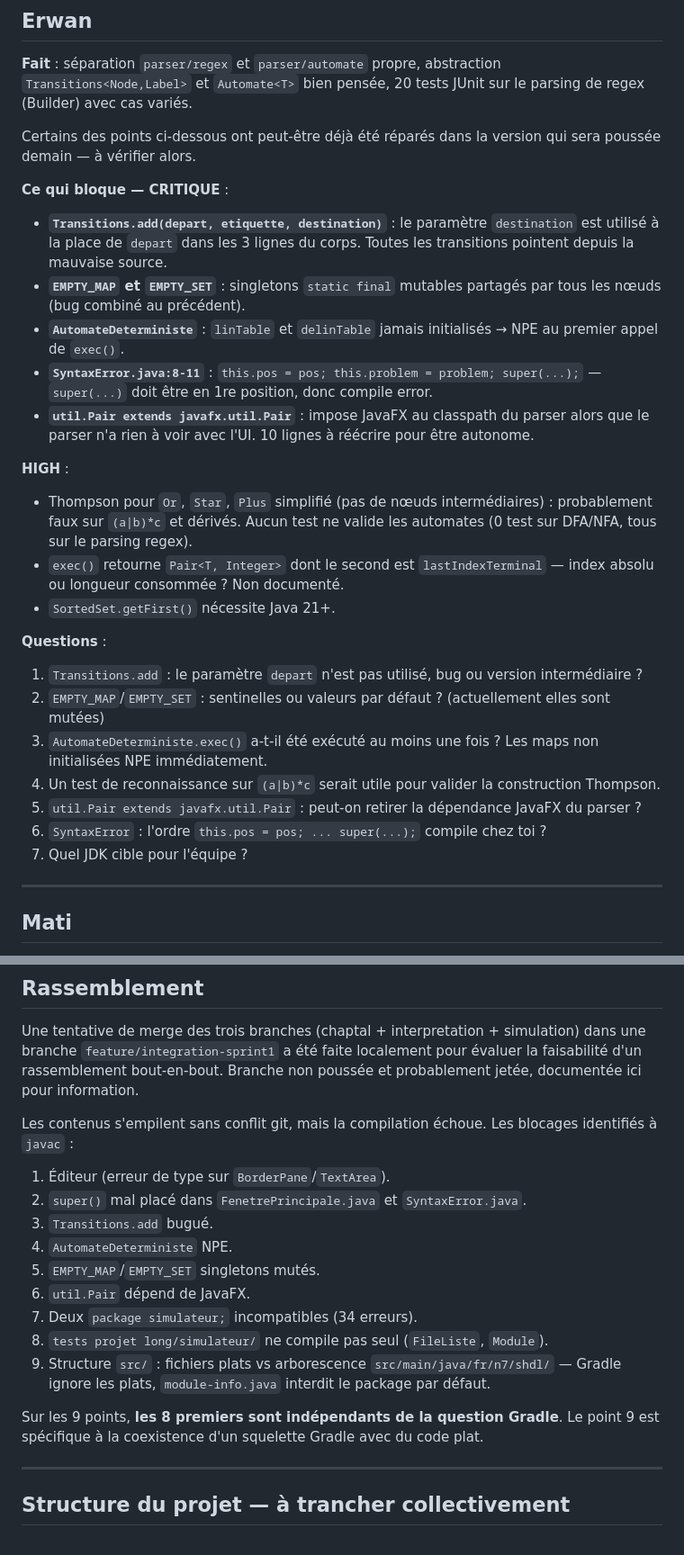
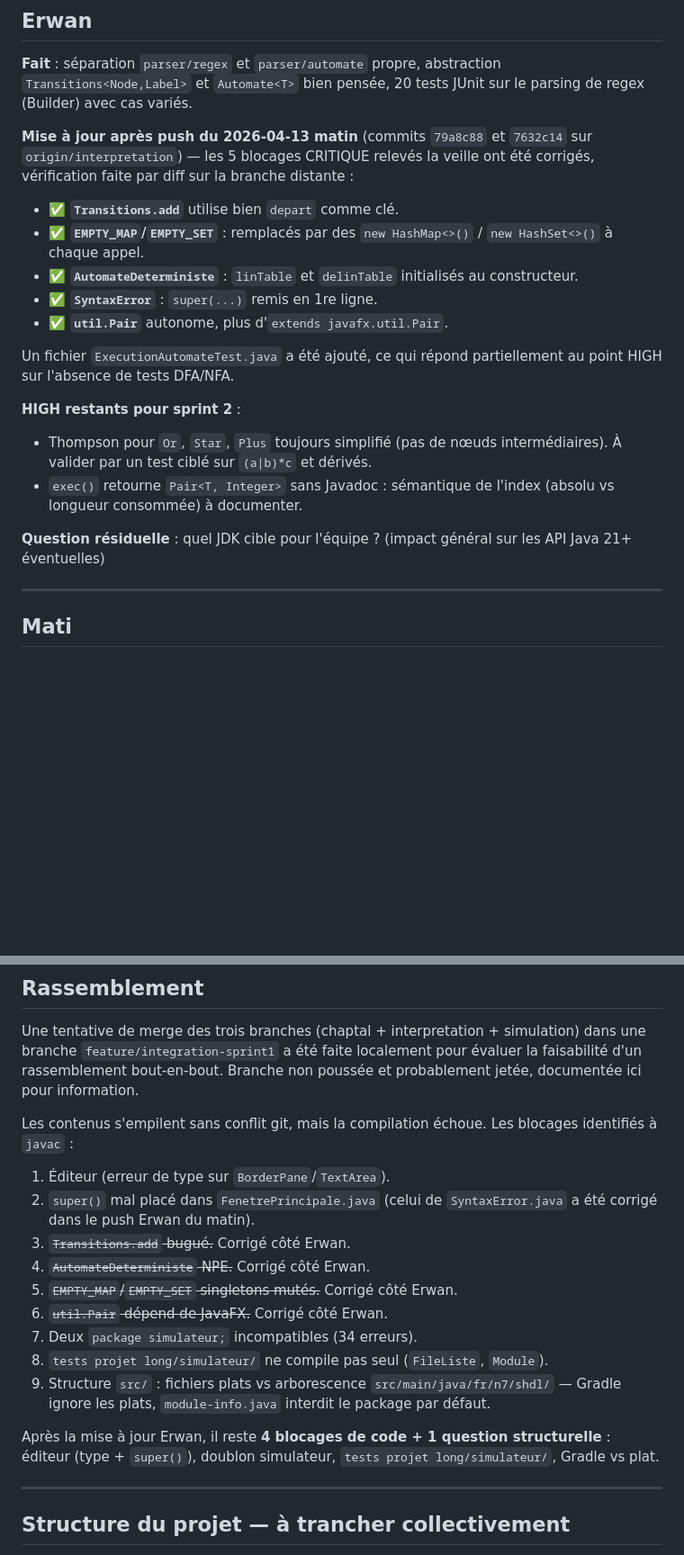
Before and after one commit to ENSEEIHT-SN-2026-GH01/archidu7, a Markdown page: docs/sprint1/2026-04-13-bilan-sprint1.md, 2 parts joined by grey strips. Shown at 90% size. GitHub-like rendering; blank space fills up the shorter version.

Commit message:
Bilan sprint 1 : maj section Erwan apres push du matin
Verification par diff sur origin/interpretation : les 5 blocages CRITIQUE
identifies la veille (Transitions.add, EMPTY_MAP/SET, AutomateDeterministe
NPE, SyntaxError super(), util.Pair/javafx) sont corriges. Un test
d'execution automate a ete ajoute.

Maj propagee au compte de blocages du rassemblement et aux priorites sprint 2.

Co-Authored-By: Claude Opus 4.6 (1M context) <noreply@anthropic.com>

```diff
--- a/docs/sprint1/2026-04-13-bilan-sprint1.md
+++ b/docs/sprint1/2026-04-13-bilan-sprint1.md
@@ -31,28 +31,21 @@ Note rédigée le 2026-04-13 après lecture individuelle du code de chaque branc
 
 **Fait** : séparation `parser/regex` et `parser/automate` propre, abstraction `Transitions<Node,Label>` et `Automate<T>` bien pensée, 20 tests JUnit sur le parsing de regex (Builder) avec cas variés.
 
-Certains des points ci-dessous ont peut-être déjà été réparés dans la version qui sera poussée demain — à vérifier alors.
+**Mise à jour après push du 2026-04-13 matin** (commits `79a8c88` et `7632c14` sur `origin/interpretation`) — les 5 blocages CRITIQUE relevés la veille ont été corrigés, vérification faite par diff sur la branche distante :
 
-**Ce qui bloque — CRITIQUE** :
-- **`Transitions.add(depart, etiquette, destination)`** : le paramètre `destination` est utilisé à la place de `depart` dans les 3 lignes du corps. Toutes les transitions pointent depuis la mauvaise source.
-- **`EMPTY_MAP` et `EMPTY_SET`** : singletons `static final` mutables partagés par tous les nœuds (bug combiné au précédent).
-- **`AutomateDeterministe`** : `linTable` et `delinTable` jamais initialisés → NPE au premier appel de `exec()`.
-- **`SyntaxError.java:8-11`** : `this.pos = pos; this.problem = problem; super(...);` — `super(...)` doit être en 1re position, donc compile error.
-- **`util.Pair extends javafx.util.Pair`** : impose JavaFX au classpath du parser alors que le parser n'a rien à voir avec l'UI. 10 lignes à réécrire pour être autonome.
+- ✅ **`Transitions.add`** utilise bien `depart` comme clé.
+- ✅ **`EMPTY_MAP`/`EMPTY_SET`** : remplacés par des `new HashMap<>()` / `new HashSet<>()` à chaque appel.
+- ✅ **`AutomateDeterministe`** : `linTable` et `delinTable` initialisés au constructeur.
+- ✅ **`SyntaxError`** : `super(...)` remis en 1re ligne.
+- ✅ **`util.Pair`** autonome, plus d'`extends javafx.util.Pair`.
 
-**HIGH** :
-- Thompson pour `Or`, `Star`, `Plus` simplifié (pas de nœuds intermédiaires) : probablement faux sur `(a|b)*c` et dérivés. Aucun test ne valide les automates (0 test sur DFA/NFA, tous sur le parsing regex).
-- `exec()` retourne `Pair<T, Integer>` dont le second est `lastIndexTerminal` — index absolu ou longueur consommée ? Non documenté.
-- `SortedSet.getFirst()` nécessite Java 21+.
+Un fichier `ExecutionAutomateTest.java` a été ajouté, ce qui répond partiellement au point HIGH sur l'absence de tests DFA/NFA.
 
-**Questions** :
-1. `Transitions.add` : le paramètre `depart` n'est pas utilisé, bug ou version intermédiaire ?
-2. `EMPTY_MAP`/`EMPTY_SET` : sentinelles ou valeurs par défaut ? (actuellement elles sont mutées)
-3. `AutomateDeterministe.exec()` a-t-il été exécuté au moins une fois ? Les maps non initialisées NPE immédiatement.
-4. Un test de reconnaissance sur `(a|b)*c` serait utile pour valider la construction Thompson.
-5. `util.Pair extends javafx.util.Pair` : peut-on retirer la dépendance JavaFX du parser ?
-6. `SyntaxError` : l'ordre `this.pos = pos; ... super(...);` compile chez toi ?
-7. Quel JDK cible pour l'équipe ?
+**HIGH restants pour sprint 2** :
+- Thompson pour `Or`, `Star`, `Plus` toujours simplifié (pas de nœuds intermédiaires). À valider par un test ciblé sur `(a|b)*c` et dérivés.
+- `exec()` retourne `Pair<T, Integer>` sans Javadoc : sémantique de l'index (absolu vs longueur consommée) à documenter.
+
+**Question résiduelle** : quel JDK cible pour l'équipe ? (impact général sur les API Java 21+ éventuelles)
 
 ---
 
@@ -101,16 +94,16 @@ Une tentative de merge des trois branches (chaptal + interpretation + simulation
 Les contenus s'empilent sans conflit git, mais la compilation échoue. Les blocages identifiés à `javac` :
 
 1. Éditeur (erreur de type sur `BorderPane`/`TextArea`).
-2. `super()` mal placé dans `FenetrePrincipale.java` et `SyntaxError.java`.
-3. `Transitions.add` bugué.
-4. `AutomateDeterministe` NPE.
-5. `EMPTY_MAP`/`EMPTY_SET` singletons mutés.
-6. `util.Pair` dépend de JavaFX.
+2. `super()` mal placé dans `FenetrePrincipale.java` (celui de `SyntaxError.java` a été corrigé dans le push Erwan du matin).
+3. ~~`Transitions.add` bugué.~~ Corrigé côté Erwan.
+4. ~~`AutomateDeterministe` NPE.~~ Corrigé côté Erwan.
+5. ~~`EMPTY_MAP`/`EMPTY_SET` singletons mutés.~~ Corrigé côté Erwan.
+6. ~~`util.Pair` dépend de JavaFX.~~ Corrigé côté Erwan.
 7. Deux `package simulateur;` incompatibles (34 erreurs).
 8. `tests projet long/simulateur/` ne compile pas seul (`FileListe`, `Module`).
 9. Structure `src/` : fichiers plats vs arborescence `src/main/java/fr/n7/shdl/` — Gradle ignore les plats, `module-info.java` interdit le package par défaut.
 
-Sur les 9 points, **les 8 premiers sont indépendants de la question Gradle**. Le point 9 est spécifique à la coexistence d'un squelette Gradle avec du code plat.
+Après la mise à jour Erwan, il reste **4 blocages de code + 1 question structurelle** : éditeur (type + `super()`), doublon simulateur, `tests projet long/simulateur/`, Gradle vs plat.
 
 ---
 
```
Also changed, not shown: other parts of docs/sprint1/2026-04-13-bilan-sprint1.md (+3 -3 lines).
